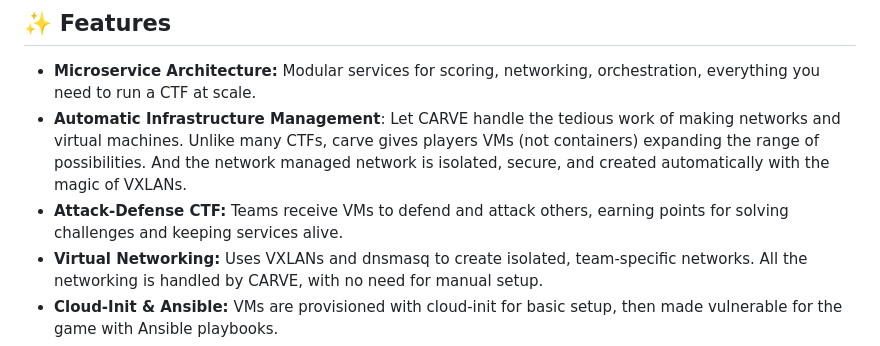
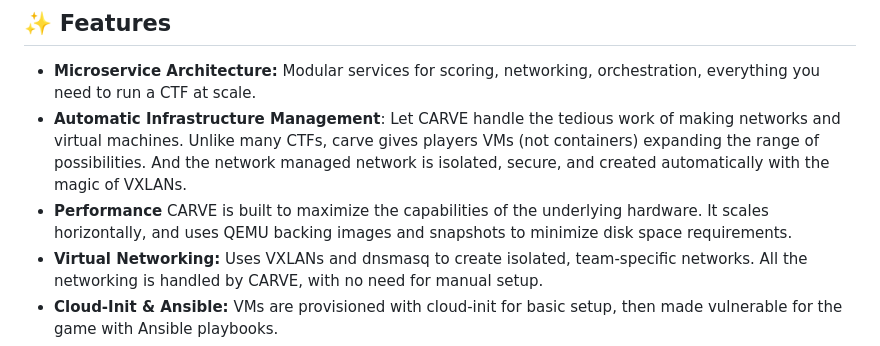
Before and after one commit to RazeLighter777/carve, a Markdown page: README.md, the part around the change. GitHub-like rendering.

```diff
--- a/README.md
+++ b/README.md
@@ -16,7 +16,7 @@ CARVE **DOES NOT** include the actual challenges and setup scripts to make a rea
 
 - **Microservice Architecture:** Modular services for scoring, networking, orchestration, everything you need to run a CTF at scale.
 - **Automatic Infrastructure Management**: Let CARVE handle the tedious work of making networks and virtual machines. Unlike many CTFs, carve gives players VMs (not containers) expanding the range of possibilities. And the network managed network is isolated, secure, and created automatically with the magic of VXLANs.
-- **Attack-Defense CTF:** Teams receive VMs to defend and attack others, earning points for solving challenges and keeping services alive.
+- **Performance** CARVE is built to maximize the capabilities of the underlying hardware. It scales horizontally, and uses QEMU backing images and snapshots to minimize disk space requirements.
 - **Virtual Networking:** Uses VXLANs and dnsmasq to create isolated, team-specific networks. All the networking is handled by CARVE, with no need for manual setup.
 - **Cloud-Init & Ansible:** VMs are provisioned with cloud-init for basic setup, then made vulnerable for the game with Ansible playbooks.
 - **Modern Frontend:** Built with TypeScript, Vue, and Tailwind CSS.
```
